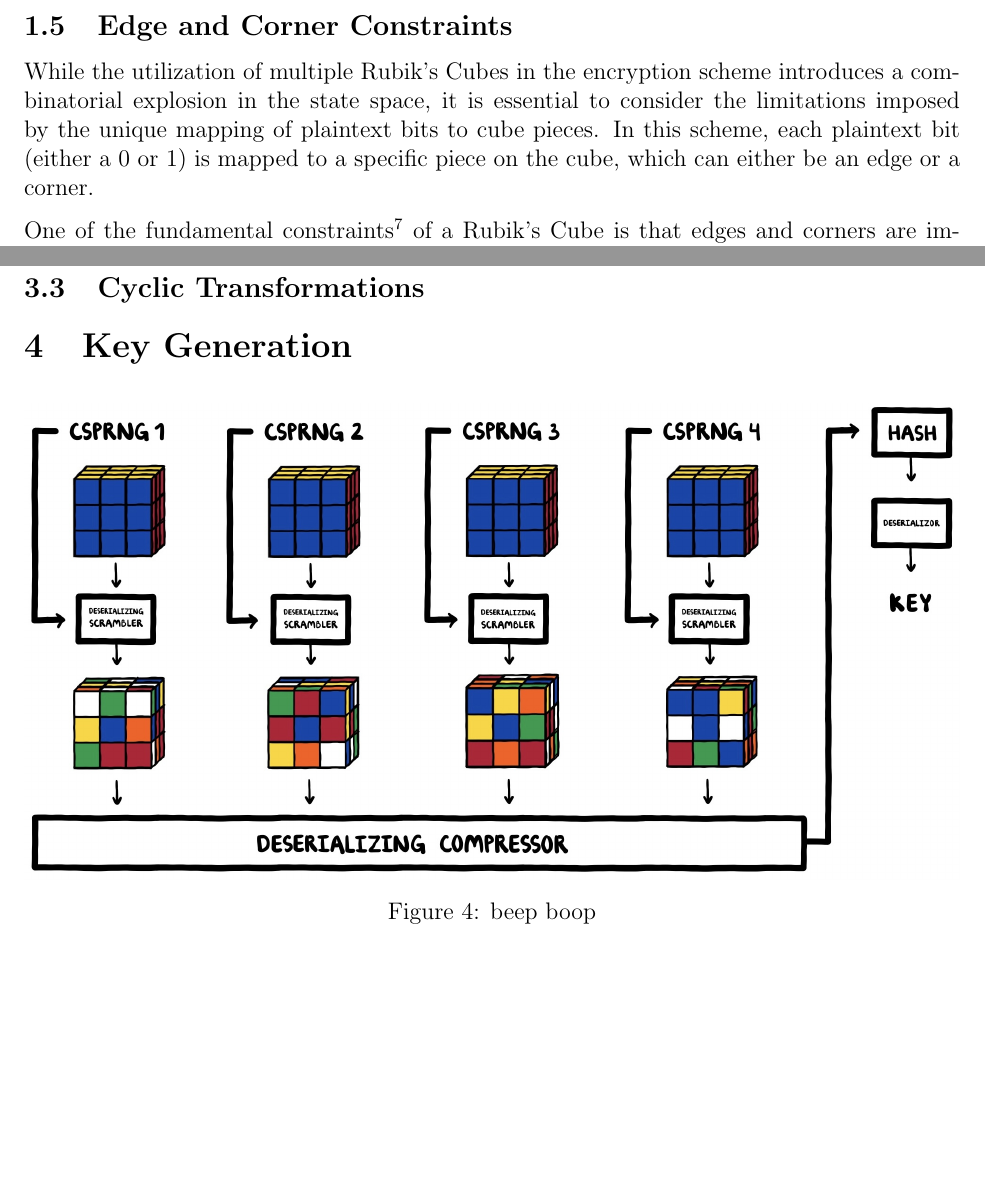
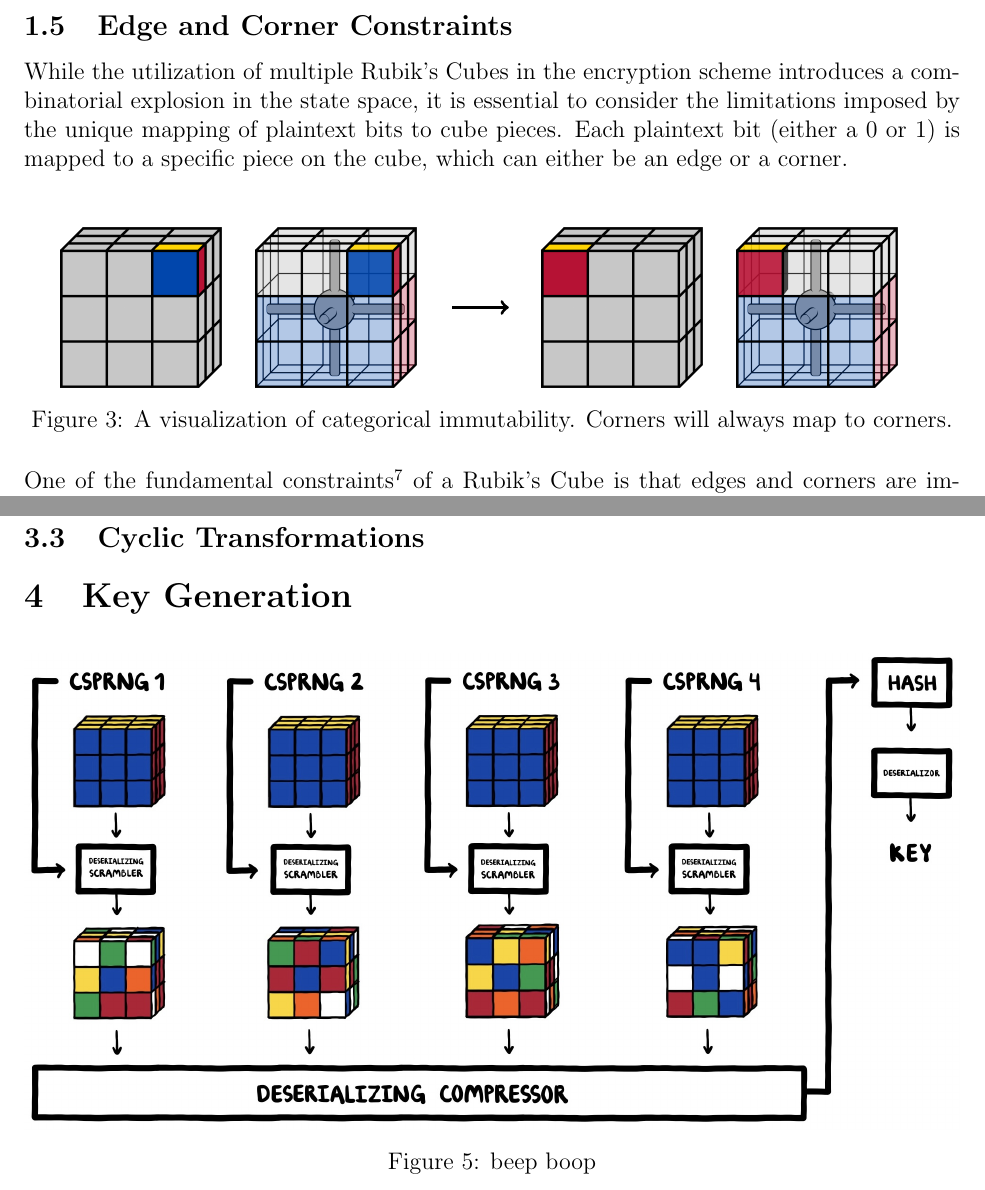
Before and after one commit to thondascully/rotacrypt, a LaTeX paper (whitepaper/whitepaper.tex): two parts of pages 5 and 9 of 10 before the commit and two parts of pages 5 and 10 of 11 after it, joined at a grey line, cut so that both start at the same text, the shorter picture padded with empty space. Compiled offline with pdfLaTeX.

Commit message:
Add cubies visualization diagram

```diff
--- a/whitepaper/whitepaper.tex
+++ b/whitepaper/whitepaper.tex
@@ -154,7 +154,33 @@ One intriguing aspect of chaining multiple Rubik's Cubes is the exponential grow
 
 \subsection{Edge and Corner Constraints}
 
-While the utilization of multiple Rubik's Cubes in the encryption scheme introduces a combinatorial explosion in the state space, it is essential to consider the limitations imposed by the unique mapping of plaintext bits to cube pieces. In this scheme, each plaintext bit (either a 0 or 1) is mapped to a specific piece on the cube, which can either be an edge or a corner.
+While the utilization of multiple Rubik's Cubes in the encryption scheme introduces a combinatorial explosion in the state space, it is essential to consider the limitations imposed by the unique mapping of plaintext bits to cube pieces. Each plaintext bit (either a 0 or 1) is mapped to a specific piece on the cube, which can either be an edge or a corner.
+
+\vspace{0.5cm}
+
+\begin{figure}[h]
+    \centering
+    \begin{minipage}[c]{0.2\textwidth}
+        \includegraphics[scale=0.1]{cubies/cubies_1.png}
+    \end{minipage}
+    \begin{minipage}[c]{0.2\textwidth}
+        \includegraphics[scale=0.1]{cubies/cubies_2.png}
+    \end{minipage}
+    \begin{minipage}[c]{0.05\textwidth}
+        \centering
+        \begin{tikzpicture}
+            \draw [->, ultra thick] (0,0.5)--(1,0.5);
+        \end{tikzpicture}
+    \end{minipage}
+    \hspace{0.5cm}
+    \begin{minipage}[c]{0.2\textwidth}
+        \includegraphics[scale=0.1]{cubies/cubies_3.png}
+    \end{minipage}
+    \begin{minipage}[c]{0.2\textwidth}
+        \includegraphics[scale=0.1]{cubies/cubies_4.png}
+    \end{minipage}
+    \caption{A visualization of categorical immutability. Corners will always map to corners.}
+\end{figure}
 
 One of the fundamental constraints\footnote{These are the limitations imposed by the physical structure of the Rubik's Cube, like the inability to change an edge piece into a corner piece.} of a Rubik's Cube is that edges and corners are immutable in their categories; edges cannot morph into corners and vice versa. Due to this constraint, it becomes inappropriate to assign all 48 movable units (54 total units minus 6 centers) to represent bits, as doing so would leave patterns in trivial plaintext-to-ciphertext cryptanalysis attacks.\footnote{Cryptanalysis attacks involve mathematical and computational techniques to analyze and possibly break an encryption scheme.} If a bit mapped to a corner unit can never be encrypted into an edge piece no matter how many layer operations occur, this serves as a trivial pattern in which cryptanalysists can exploit.
 
```
Also changed, not shown: whitepaper/cubies/cubies_1.png (added), whitepaper/cubies/cubies_2.png (added), whitepaper/cubies/cubies_3.png (added), whitepaper/cubies/cubies_4.png (added), whitepaper/whitepaper.pdf, 6 other files.
